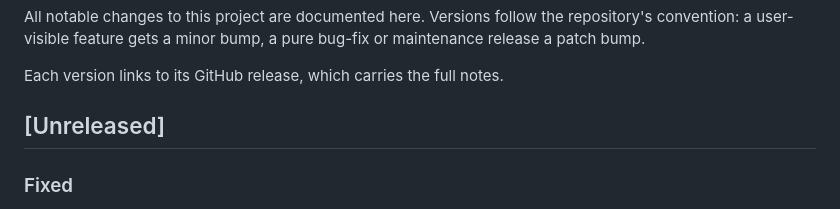
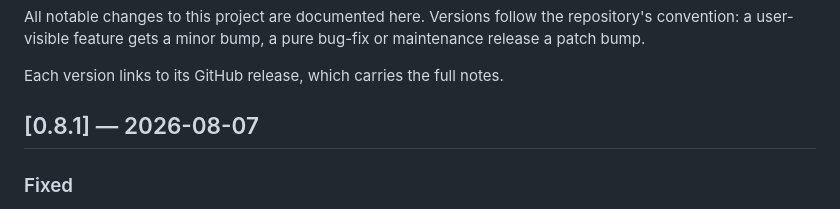
Before and after one commit to skyhell/order2homebox, a Markdown page: CHANGELOG.md, the part around the change. GitHub-like rendering.

Commit message:
Name the 0.8.1 changes in the CHANGELOG and refresh the screenshots
Co-Authored-By: Claude Opus 5 <noreply@anthropic.com>

```diff
--- a/CHANGELOG.md
+++ b/CHANGELOG.md
@@ -6,7 +6,7 @@ bug-fix or maintenance release a patch bump.
 
 Each version links to its GitHub release, which carries the full notes.
 
-## [Unreleased]
+## [0.8.1] — 2026-08-07
 
 ### Fixed
 
```
Also changed, not shown: docs/screenshot-edit.png, docs/screenshot-new-order.png, docs/screenshot-settings.png.
